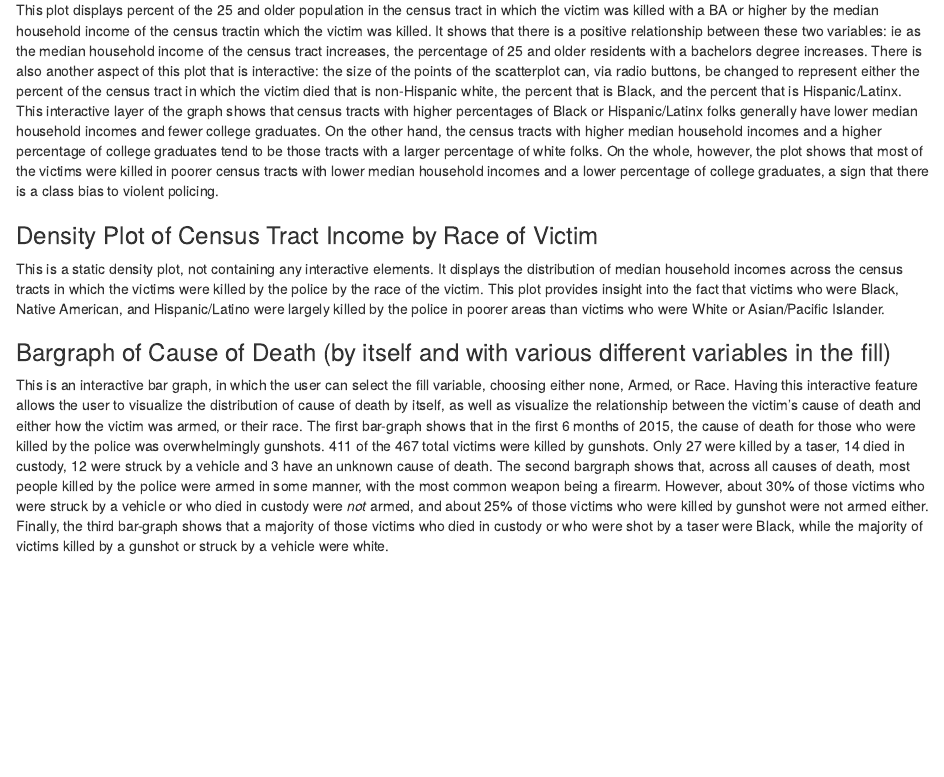
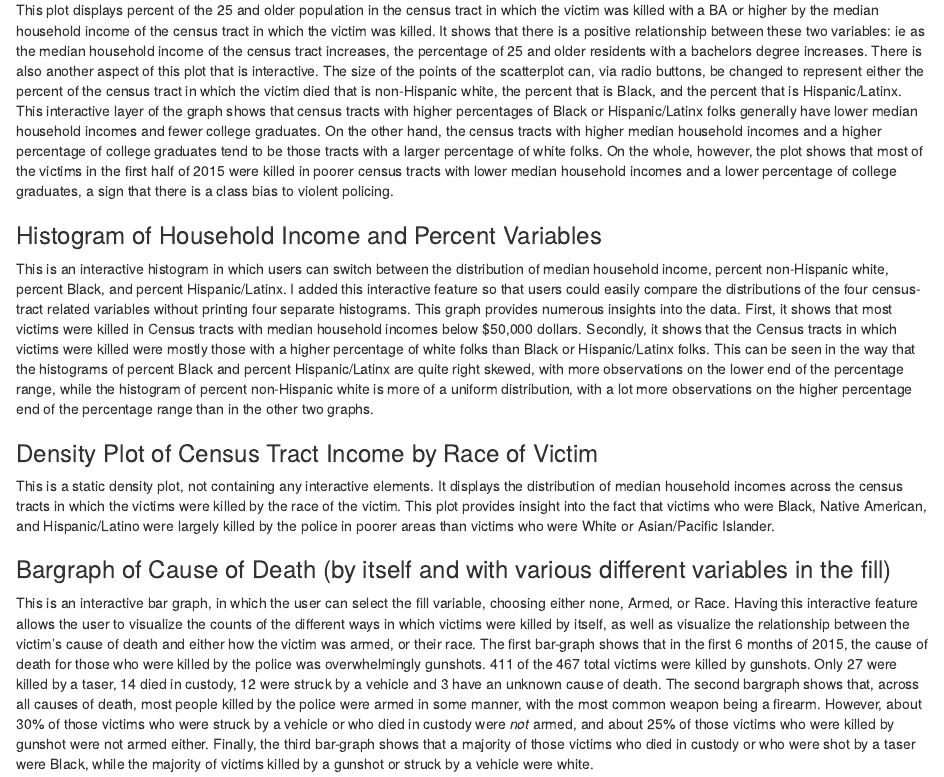
Before and after one commit to elenasandrews/Data_Vis_Final, an R Markdown document (visualization_explanation_memo/Visualization_Explanations_Document.Rmd): the page in a window 1100 px wide, from 1180 px down. The pictures show the output file visualization_explanation_memo/Visualization_Explanations_Document.html that the author committed with the source, opened offline.

Commit message:
Made final edits to app and explanation memo.

```diff
--- a/visualization_explanation_memo/Visualization_Explanations_Document.Rmd
+++ b/visualization_explanation_memo/Visualization_Explanations_Document.Rmd
@@ -31,12 +31,16 @@ The plot displays the distribution of the ages of police murder victims in the f
 
 ### Scatterplot of Percentage of College Graduates in Census Tract Population by Median Household Income of Census Tract
 
-This plot displays percent of the 25 and older population in the census tract in which the victim was killed with a BA or higher by the median household income of the census tractin which the victim was killed. It shows that there is a positive relationship between these two variables: ie as the median household income of the census tract increases, the percentage of 25 and older residents with a bachelors degree increases. There is also another aspect of this plot that is interactive: the size of the points of the scatterplot can, via radio buttons, be changed to represent either the percent of the census tract in which the victim died that is non-Hispanic white, the percent that is Black, and the percent that is Hispanic/Latinx. This interactive layer of the graph shows that census tracts with higher percentages of Black or Hispanic/Latinx folks generally have lower median household incomes and fewer college graduates. On the other hand, the census tracts with higher median household incomes and a higher percentage of college graduates tend to be those tracts with a larger percentage of white folks. On the whole, however, the plot shows that most of the victims were killed in poorer census tracts with lower median household incomes and a lower percentage of college graduates, a sign that there is a class bias to violent policing.
+This plot displays percent of the 25 and older population in the census tract in which the victim was killed with a BA or higher by the median household income of the census tract in which the victim was killed. It shows that there is a positive relationship between these two variables: ie as the median household income of the census tract increases, the percentage of 25 and older residents with a bachelors degree increases. There is also another aspect of this plot that is interactive. The size of the points of the scatterplot can, via radio buttons, be changed to represent either the percent of the census tract in which the victim died that is non-Hispanic white, the percent that is Black, and the percent that is Hispanic/Latinx. This interactive layer of the graph shows that census tracts with higher percentages of Black or Hispanic/Latinx folks generally have lower median household incomes and fewer college graduates. On the other hand, the census tracts with higher median household incomes and a higher percentage of college graduates tend to be those tracts with a larger percentage of white folks. On the whole, however, the plot shows that most of the victims in the first half of 2015 were killed in poorer census tracts with lower median household incomes and a lower percentage of college graduates, a sign that there is a class bias to violent policing.
+
+### Histogram of Household Income and Percent Variables
+
+This is an interactive histogram in which users can switch between the distribution of median household income, percent non-Hispanic white, percent Black, and percent Hispanic/Latinx. I added this interactive feature so that users could easily compare the distributions of the four census-tract related variables without printing four separate histograms. This graph provides numerous insights into the data. First, it shows that most victims were killed in Census tracts with median household incomes below $50,000 dollars. Secondly, it shows that the Census tracts in which victims were killed were mostly those with a higher percentage of white folks than Black or Hispanic/Latinx folks. This can be seen in the way that the histograms of percent Black and percent Hispanic/Latinx are quite right skewed, with more observations on the lower end of the percentage range, while the histogram of percent non-Hispanic white is more of a uniform distribution, with a lot more observations on the higher percentage end of the percentage range than in the other two graphs.
 
 ### Density Plot of Census Tract Income by Race of Victim
 
-This is a static density plot, not containing any interactive elements. It displays the distribution of median household incomes across the census tracts in which the victims were killed by the police by the race of the victim. This plot provides insight into the fact that victims who were Black, Native American, and Hispanic/Latino were largely killed by the police in poorer areas than victims who were White or Asian/Pacific Islander.
+This is a static density plot, not containing any interactive elements. It displays the distribution of median household incomes across the census tracts in which the victims were killed by the race of the victim. This plot provides insight into the fact that victims who were Black, Native American, and Hispanic/Latino were largely killed by the police in poorer areas than victims who were White or Asian/Pacific Islander.
 
 ### Bargraph of Cause of Death (by itself and with various different variables in the fill)
 
-This is an interactive bar graph, in which the user can select the fill variable, choosing either none, Armed, or Race. Having this interactive feature allows the user to visualize the distribution of cause of death by itself, as well as visualize the relationship between the victim's cause of death and either how the victim was armed, or their race. The first bar-graph shows that in the first 6 months of 2015, the cause of death for those who were killed by the police was overwhelmingly gunshots. 411 of the 467 total victims were killed by gunshots. Only 27 were killed by a taser, 14 died in custody, 12 were struck by a vehicle and 3 have an unknown cause of death. The second bargraph shows that, across all causes of death, most people killed by the police were armed in some manner, with the most common weapon being a firearm. However, about 30% of those victims who were struck by a vehicle or who died in custody were *not* armed, and about 25% of those victims who were killed by gunshot were not armed either. Finally, the third bar-graph shows that a majority of those victims who died in custody or who were shot by a taser were Black, while the majority of victims killed by a gunshot or struck by a vehicle were white.
+This is an interactive bar graph, in which the user can select the fill variable, choosing either none, Armed, or Race. Having this interactive feature allows the user to visualize the counts of the different ways in which victims were killed by itself, as well as visualize the relationship between the victim's cause of death and either how the victim was armed, or their race. The first bar-graph shows that in the first 6 months of 2015, the cause of death for those who were killed by the police was overwhelmingly gunshots. 411 of the 467 total victims were killed by gunshots. Only 27 were killed by a taser, 14 died in custody, 12 were struck by a vehicle and 3 have an unknown cause of death. The second bargraph shows that, across all causes of death, most people killed by the police were armed in some manner, with the most common weapon being a firearm. However, about 30% of those victims who were struck by a vehicle or who died in custody were *not* armed, and about 25% of those victims who were killed by gunshot were not armed either. Finally, the third bar-graph shows that a majority of those victims who died in custody or who were shot by a taser were Black, while the majority of victims killed by a gunshot or struck by a vehicle were white.
```
Also changed, not shown: app.R (+44 -4 lines), visualization_explanation_memo/Visualization_Explanations_Document.html.
